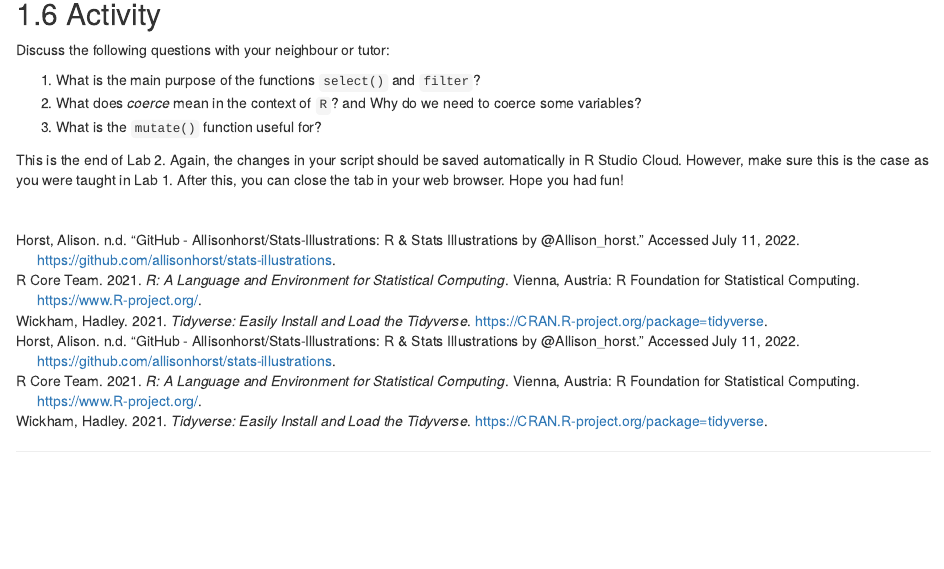
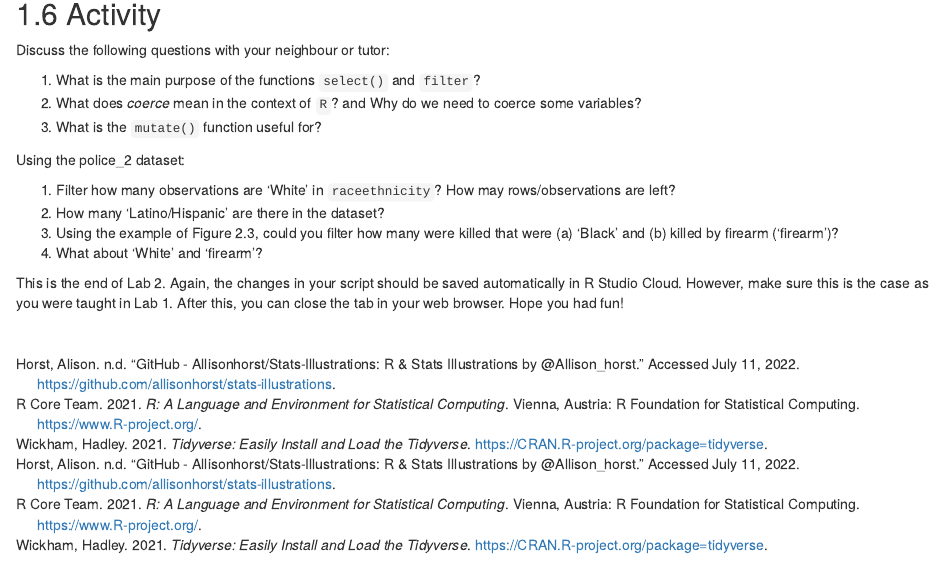
Before and after one commit to rafavdz/quants_workbook, an R Markdown document (02-Lab2.Rmd): the page in a window 1100 px wide, from 6280 px down. Rendered offline with R 4.5, knitr and Pandoc, with nearby package versions; drawn as R Markdown's standard HTML page in place of the format the file asks for.

Commit message:
Include practical activities in Lab 2. short explanation about the use of droplevels.

```diff
--- a/02-Lab2.Rmd
+++ b/02-Lab2.Rmd
@@ -247,6 +247,17 @@ Discuss the following questions with your neighbour or tutor:
 2. What does *coerce* mean in the context of `R`? and Why do we need to coerce some variables?
 3. What is the `mutate()` function useful for?
 
+Using the police_2 dataset:
+
+1. Filter how many observations are ‘White’ in `raceethnicity`? How may rows/observations are left?
+2. How many ‘Latino/Hispanic’ are there in the dataset?
+3. Using the example of Figure 2.3, could you filter how many were killed that were (a) 'Black' and (b) killed by firearm ('firearm')?
+4. What about 'White' and 'firearm'?
+
+<!-- Extra activities: -->
+<!-- 1. Why did you have to use quotes in the following: `filter(police, raceethnicity==”White” & raceethnicity==”firearm”)`? -->
+<!-- 2. What do you have to repeat the variable `raceethnicity` twice? -->
+
 
 This is the end of Lab 2. Again, the changes in your script should be saved automatically in R Studio Cloud. However, make sure this is the case as you were taught in Lab 1. After this, you can close the tab in your web browser. Hope you had fun!
 
```
Also changed, not shown: 03-Lab3.Rmd (+2 -0 lines), data/nilt_r_object.rds.
